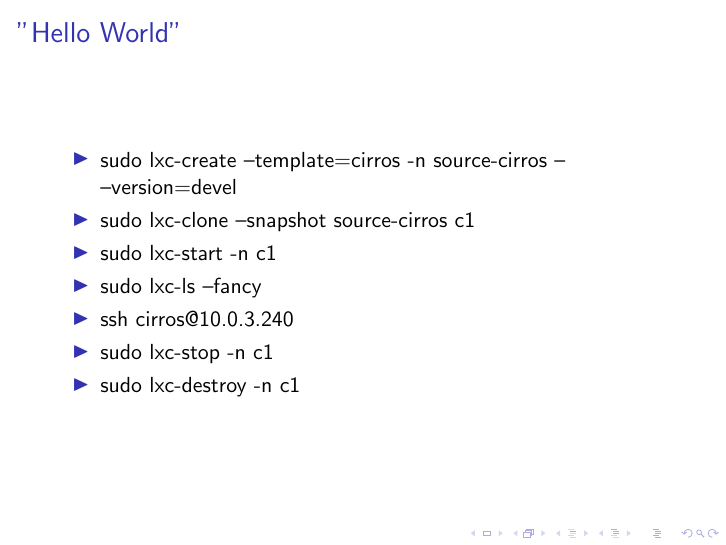
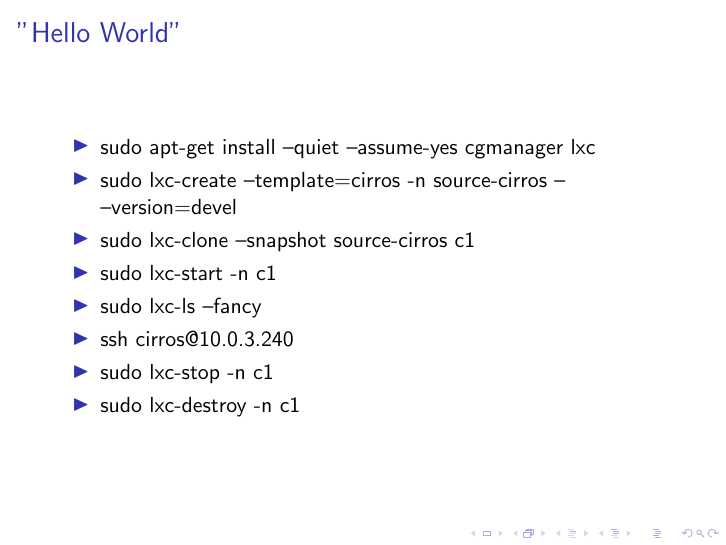
Before and after one commit to smoser/talk-lxc, LaTeX slides (presentation.tex): page 5 of 10. Compiled offline with pdfLaTeX; a LaTeX package or settings file that is missing is left out.

Commit message:
install cgmanager and lxc

```diff
--- a/presentation.tex
+++ b/presentation.tex
@@ -49,6 +49,7 @@
 \begin{frame}
    \frametitle{"Hello World"}
    \begin{itemize}
+      \item sudo apt-get install --quiet --assume-yes cgmanager lxc
       \item sudo lxc-create --template=cirros -n source-cirros  -- --version=devel
       \item sudo lxc-clone --snapshot source-cirros c1
       \item sudo lxc-start -n c1
```
